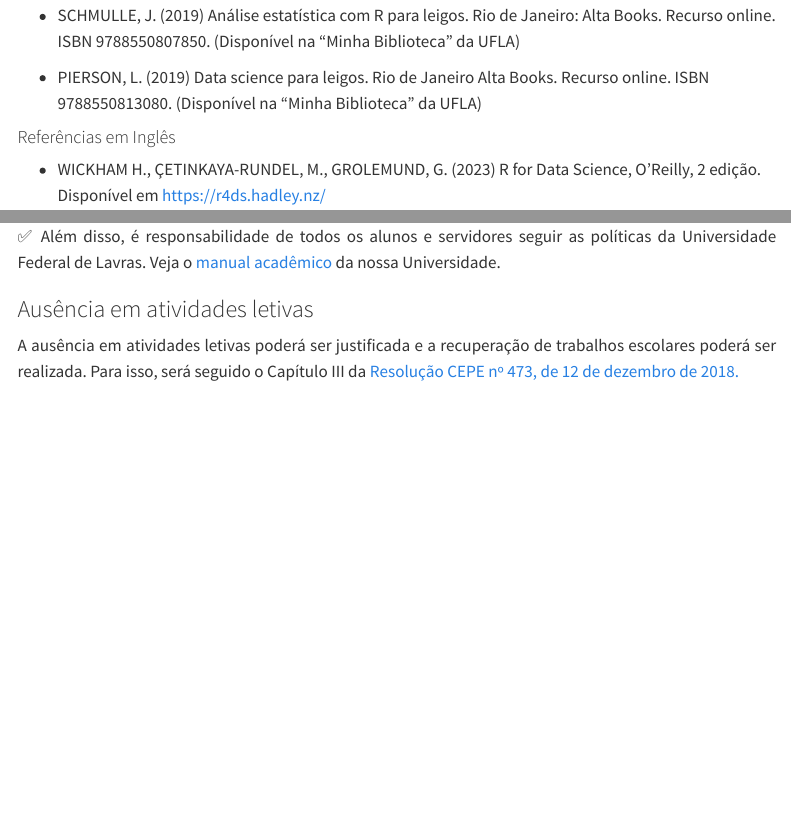
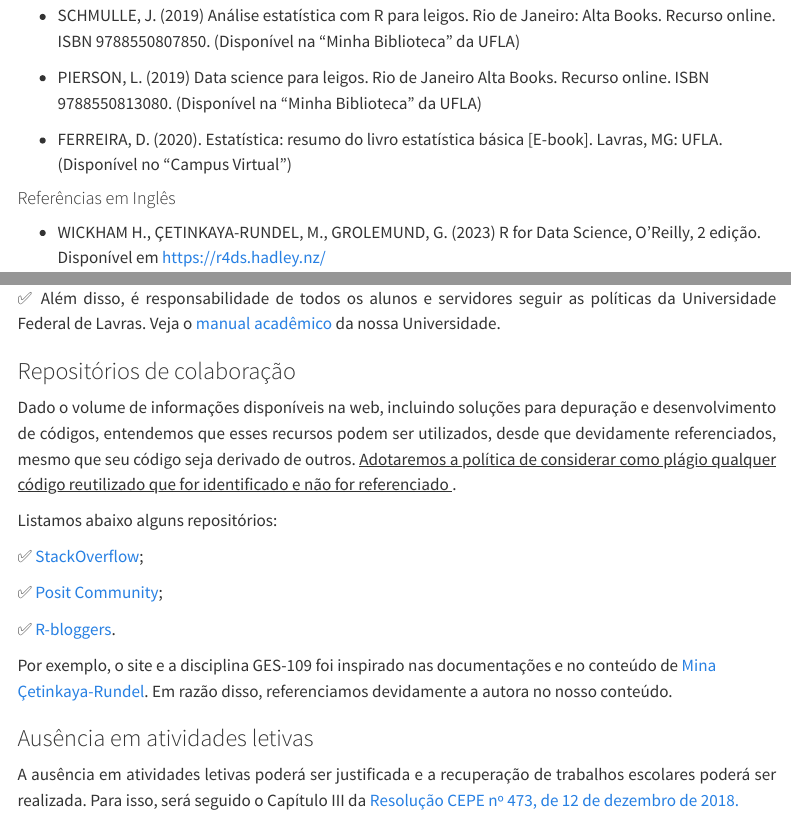
Before and after one commit to des-ufla/GES_109, a Quarto document (planoensino.qmd): the page in a window 1100 px wide, from 1760 px down, and a second part further down, joined at a grey line. Rendered offline with R 4.5, knitr and Pandoc in place of Quarto, with nearby package versions; menus at the side of the page are left out.

Commit message:
atualizacao 31 de marco

```diff
--- a/planoensino.qmd
+++ b/planoensino.qmd
@@ -2,7 +2,9 @@
 title: "GES 109: Organização e Apresentação de Dados"
 subtitle: "Plano de ensino - Semestre 2024/01"
 format: html
+editor: source
 ---
+
 ::: {style="text-align: justify;"}
 O objetivo dessa disciplina é fornecer uma introdução à linguagem de programação R, com enfoque à análise exploratória de dados. São apresentadas as características básicas da linguagem, alguns pacotes para manipulação e visualização de dados e ferramentas para comunicação. Para acompanhar o curso, não é necessário ter uma experiência prévia com o R.
 
@@ -53,6 +58,9 @@ No entanto, grande parte do nosso curso será destinada à Tecnologia de Informa
 
 -   PIERSON, L. (2019) Data science para leigos. Rio de Janeiro Alta Books. Recurso online. ISBN 9788550813080. (Disponível na "Minha Biblioteca" da UFLA)
 
+- FERREIRA, D. (2020). Estatística: resumo do livro estatística básica [E-book]. Lavras, MG: UFLA. (Disponível no "Campus Virtual")
+
+
 #### Referências em Inglês
 
 -   WICKHAM H., ÇETINKAYA-RUNDEL, M., GROLEMUND, G. (2023) R for Data Science, O’Reilly, 2 edição. Disponível em <https://r4ds.hadley.nz/>
@@ -144,35 +161,54 @@ Finalmente, nosso curso está alinhado à [Resolução CEPE nº 473, de 12 de de
 :::
 
 ### Honestidade acadêmica e uso de IA
+
 ::: {style="text-align: justify;"}
 O uso de ferramentas de inteligência artificial, como o *ChatGPT* disponibilizado pela [Openai](https://openai.com/chatgpt), deve ser utilizado com precaução. Entendemos que essas ferramentas podem possibilitar a melhoria, construção e depuração de códigos, bem como a construção de textos e de imagens. No entanto, é importante destacar alguns pontos:
 
-- É importante verificar as políticas de segurança e de uso de dados. Veja, por exemplo, a política adotada pela [Openai](https://help.openai.com/en/articles/7039943-data-usage-for-consumer-services-faq);
-- Existem discussões acerca das questões éticas e legais de conteúdos gerados por sistemas IA. É, também, necessário atentar-se à essas questões;
-- Redes generativas podem entrar no que é denominado de estado de [alucinação](https://lume.ufrgs.br/bitstream/handle/10183/265448/001177114.pdf?sequence=1), pois podem mudar de opinião quando são questionadas pelo usuário, o que pode reduzir a confiabilidade dos resultados. Veja o exemplo abaixo onde questionamos se o Amazonas é, de fato, o maior estado do Brasil.
+-   É importante verificar as políticas de segurança e de uso de dados. Veja, por exemplo, a política adotada pela [Openai](https://help.openai.com/en/articles/7039943-data-usage-for-consumer-services-faq);
+-   Existem discussões acerca das questões éticas e legais de conteúdos gerados por sistemas IA. É, também, necessário atentar-se à essas questões;
+-   Redes generativas podem entrar no que é denominado de estado de [alucinação](https://lume.ufrgs.br/bitstream/handle/10183/265448/001177114.pdf?sequence=1), pois podem mudar de opinião quando são questionadas pelo usuário, o que pode reduzir a confiabilidade dos resultados. Veja o exemplo abaixo onde questionamos se o Amazonas é, de fato, o maior estado do Brasil.
 :::
 
 <p align="center">
-  <img src="img/chat_gpt1.png" width="700" height="400" />
+
+<img src="img/chat_gpt1.png" width="700" height="400"/>
+
 </p>
 
 ::: {style="text-align: justify;"}
-- Entendemos também que você é o responsável final pelo trabalho que entrega. Sugerimos que você seja transparente quanto a utilização dessas ferramentas, de modo que elas não reduzam sua capacidade de aprendizado.
-- Em caso de dúvidas quanto à utilização e conduta, nos pergunte. Estamos aqui para ajudá-los, e também estamos aprendendo.
+-   Entendemos também que você é o responsável final pelo trabalho que entrega. Sugerimos que você seja transparente quanto a utilização dessas ferramentas, de modo que elas não reduzam sua capacidade de aprendizado.
+-   Em caso de dúvidas quanto à utilização e conduta, nos pergunte. Estamos aqui para ajudá-los, e também estamos aprendendo.
 
-✅   Em nossa opinião, essas tecnologias podem ser utilizadas, mas com precaução e transparência.
+✅ Em nossa opinião, essas tecnologias podem ser utilizadas, mas com precaução e transparência.
 
-✅   Além disso, é responsabilidade de todos os alunos e servidores seguir as políticas da Universidade Federal de Lavras. Veja o [manual acadêmico](https://prograd.ufla.br/en/programas-e-projetos/16-prg/646-manual-academico) da nossa Universidade.
+✅ Além disso, é responsabilidade de todos os alunos e servidores seguir as políticas da Universidade Federal de Lavras. Veja o [manual acadêmico](https://prograd.ufla.br/en/programas-e-projetos/16-prg/646-manual-academico) da nossa Universidade.
 :::
 
+### Repositórios de colaboração
 
+::: {style="text-align: justify;"}
+Dado o volume de informações disponíveis na web, incluindo soluções para depuração e desenvolvimento de códigos, entendemos que esses recursos podem ser utilizados, desde que devidamente referenciados, mesmo que seu código seja derivado de outros. <u>Adotaremos a política de considerar como plágio qualquer código reutilizado que for identificado e não for referenciado </u>.
+
+Listamos abaixo alguns repositórios:
+:::
+
+✅ [StackOverflow](https://stackoverflow.com/);
+
+✅ [Posit Community](https://community.rstudio.com/);
+
+✅ [R-bloggers](https://www.r-bloggers.com/).
+
+Por exemplo, o site e a disciplina GES-109 foi inspirado nas documentações e no conteúdo de [Mina Çetinkaya-Rundel](https://sta199-s24.github.io/). Em razão disso, referenciamos devidamente a autora no nosso conteúdo.
 
 ### Ausência em atividades letivas
+
 ::: {style="text-align: justify;"}
 A ausência em atividades letivas poderá ser justificada e a recuperação de trabalhos escolares poderá ser realizada. Para isso, será seguido o Capítulo III da [Resolução CEPE nº 473, de 12 de dezembro de 2018.](https://prograd.ufla.br/legislacao/normas-gerais-de-graduacao/2-uncategorised/1107-regulamento-graduacao-ufla)
 :::
 
 ### Frequência nas aulas
+
 ::: {style="text-align: justify;"}
 A aferição de frequência será feita por chamada oral e registrada pelo docente. Consulte o Art.111 do Capítulo I da [Resolução CEPE nº 473, de 12 de dezembro de 2018.](https://prograd.ufla.br/legislacao/normas-gerais-de-graduacao/2-uncategorised/1107-regulamento-graduacao-ufla) para os critérios de aprovação que consideram a nota e assiduidade.
 :::
```
Also changed, not shown: extensao.qmd (+2 -1 lines), planoensino.qmd (24 more changed lines), 5 other files.
